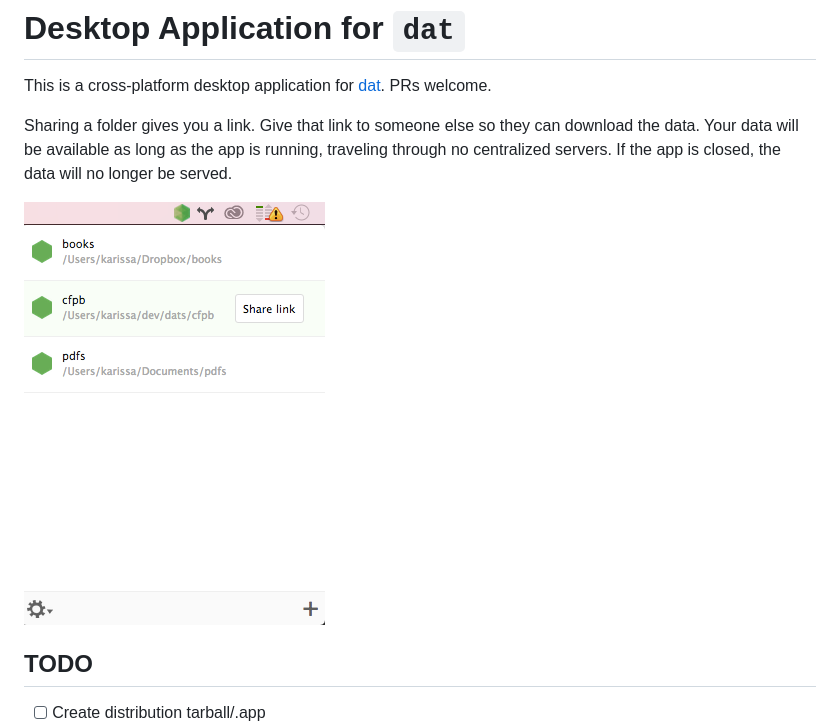
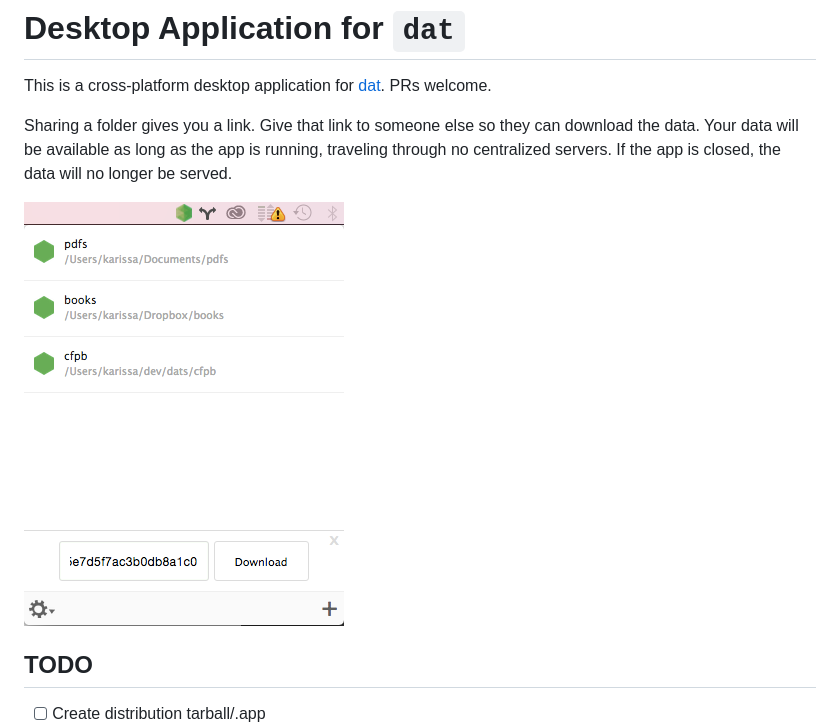
Before and after one commit to okdistribute/dat-menubar, a Markdown page: readme.md, the part around the change. GitHub-like rendering; pictures changed too: images/download.png (added).

Commit message:
replace image

```diff
--- a/readme.md
+++ b/readme.md
@@ -4,7 +4,7 @@ This is a cross-platform desktop application for [dat](http://dat-data.com). PRs
 
 Sharing a folder gives you a link. Give that link to someone else so they can download the data. Your data will be available as long as the app is running, traveling through no centralized servers. If the app is closed, the data will no longer be served.
 
-![open](images/open.png)
+![open](images/download.png)
 
 ## TODO
 
```
